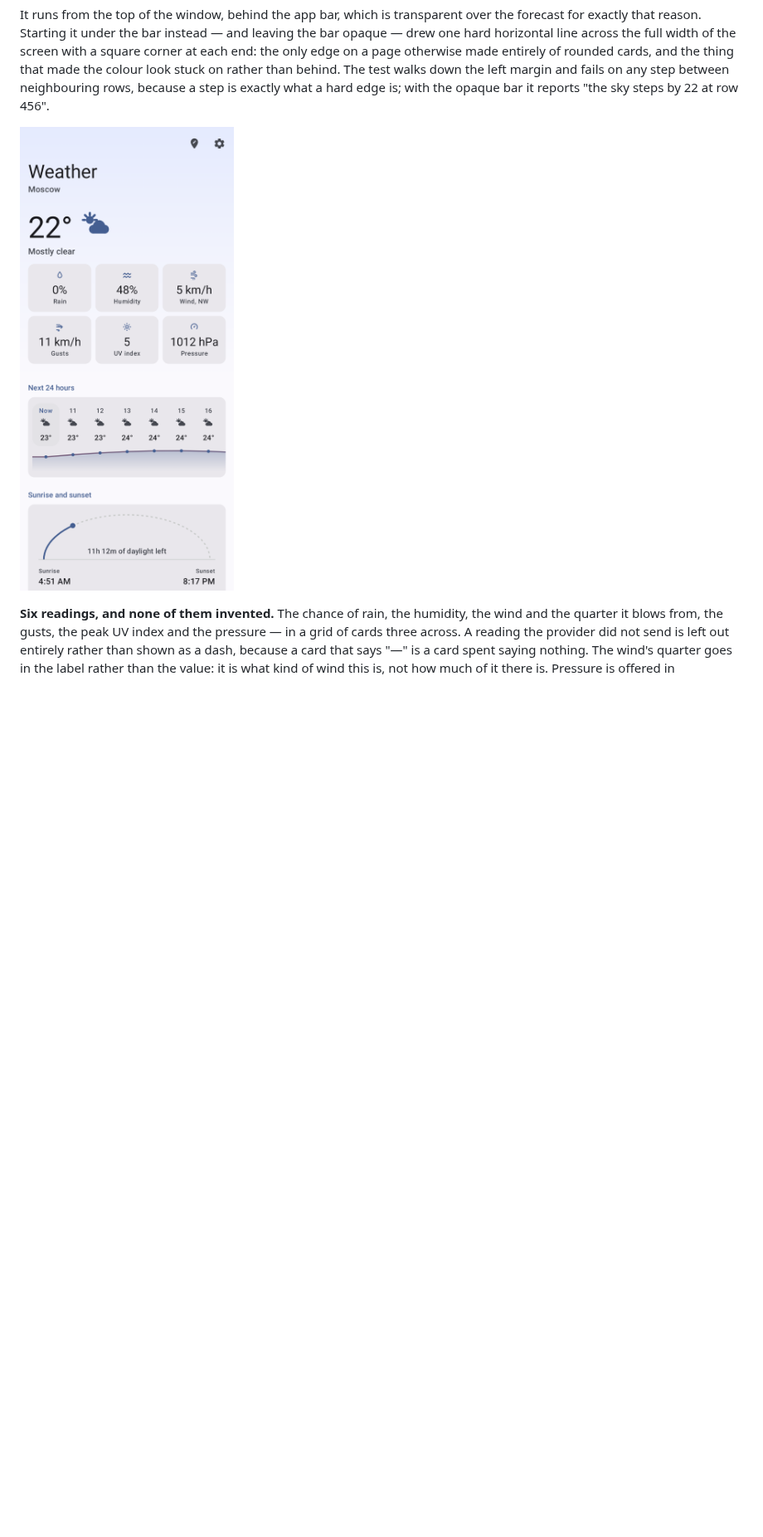
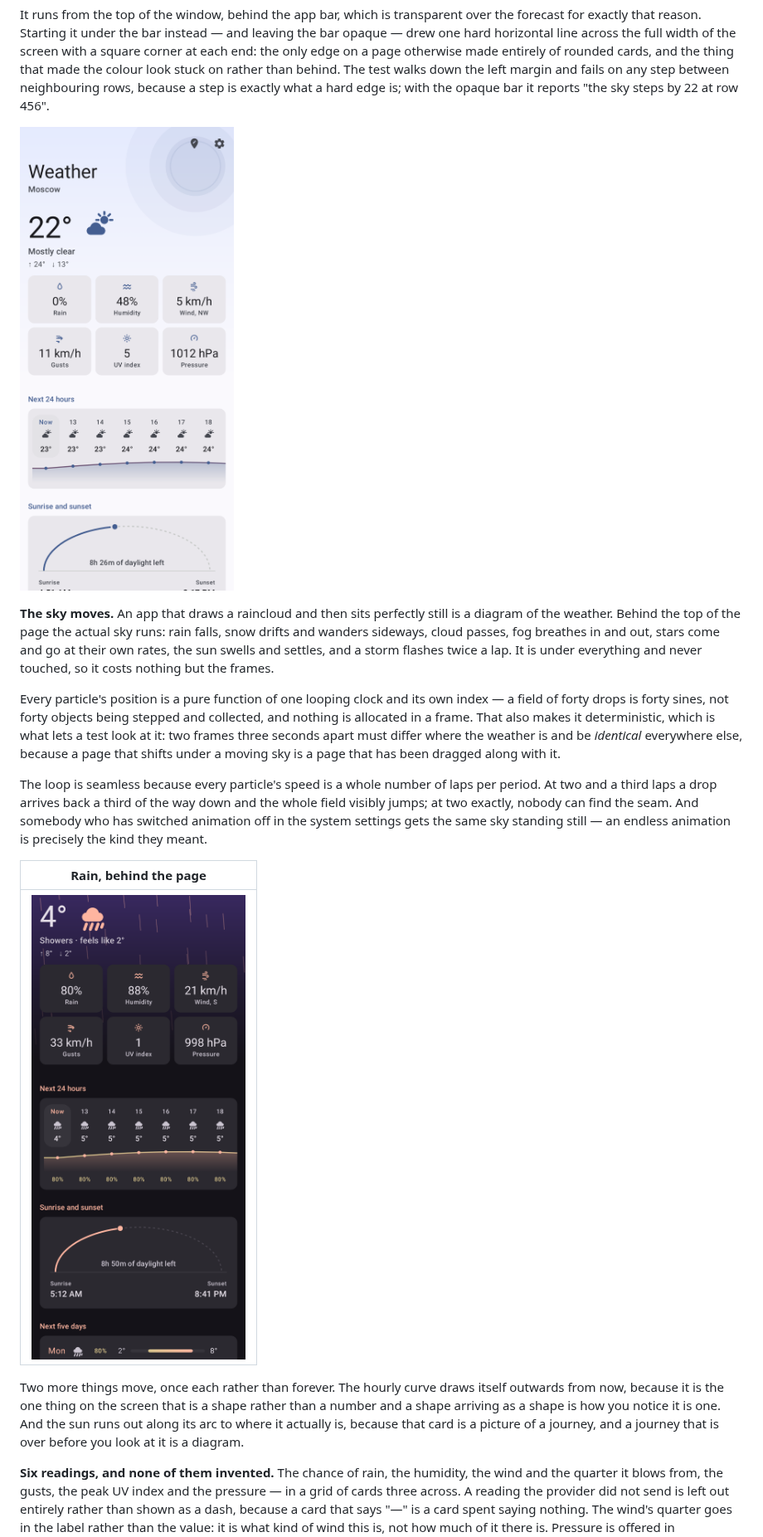
Before and after one commit to parfentsevandrey-blip/test, a Markdown page: android/README.md, the part around one of its changes. Shown at 83% size. Rendered like a GitHub page; pictures changed too: android/docs/app-weather-bar.png, android/docs/app-weather-rain.png (added); blank space fills up the shorter version.

```diff
--- a/android/README.md
+++ b/android/README.md
@@ -218,6 +218,33 @@ neighbouring rows, because a step is exactly what a hard edge is; with the opaqu
 "the sky steps by 22 at row 456".
 
 ![The sky behind the bar](docs/app-weather-bar.png)
+
+**The sky moves.** An app that draws a raincloud and then sits perfectly still is a diagram of the
+weather. Behind the top of the page the actual sky runs: rain falls, snow drifts and wanders
+sideways, cloud passes, fog breathes in and out, stars come and go at their own rates, the sun
+swells and settles, and a storm flashes twice a lap. It is under everything and never touched, so
+it costs nothing but the frames.
+
+Every particle's position is a pure function of one looping clock and its own index — a field of
+forty drops is forty sines, not forty objects being stepped and collected, and nothing is
+allocated in a frame. That also makes it deterministic, which is what lets a test look at it: two
+frames three seconds apart must differ where the weather is and be *identical* everywhere else,
+because a page that shifts under a moving sky is a page that has been dragged along with it.
+
+The loop is seamless because every particle's speed is a whole number of laps per period. At two
+and a third laps a drop arrives back a third of the way down and the whole field visibly jumps; at
+two exactly, nobody can find the seam. And somebody who has switched animation off in the system
+settings gets the same sky standing still — an endless animation is precisely the kind they meant.
+
+| Rain, behind the page |
+|---|
+| ![Rain](docs/app-weather-rain.png) |
+
+Two more things move, once each rather than forever. The hourly curve draws itself outwards from
+now, because it is the one thing on the screen that is a shape rather than a number and a shape
+arriving as a shape is how you notice it is one. And the sun runs out along its arc to where it
+actually is, because that card is a picture of a journey, and a journey that is over before you
+look at it is a diagram.
 
 **Six readings, and none of them invented.** The chance of rain, the humidity, the wind and the
 quarter it blows from, the gusts, the peak UV index and the pressure — in a grid of cards three
```
Also changed, not shown: other parts of android/README.md (+3 -3 lines), android/docs/app-weather-light.png, android/docs/app-weather.png, 10 other files.
